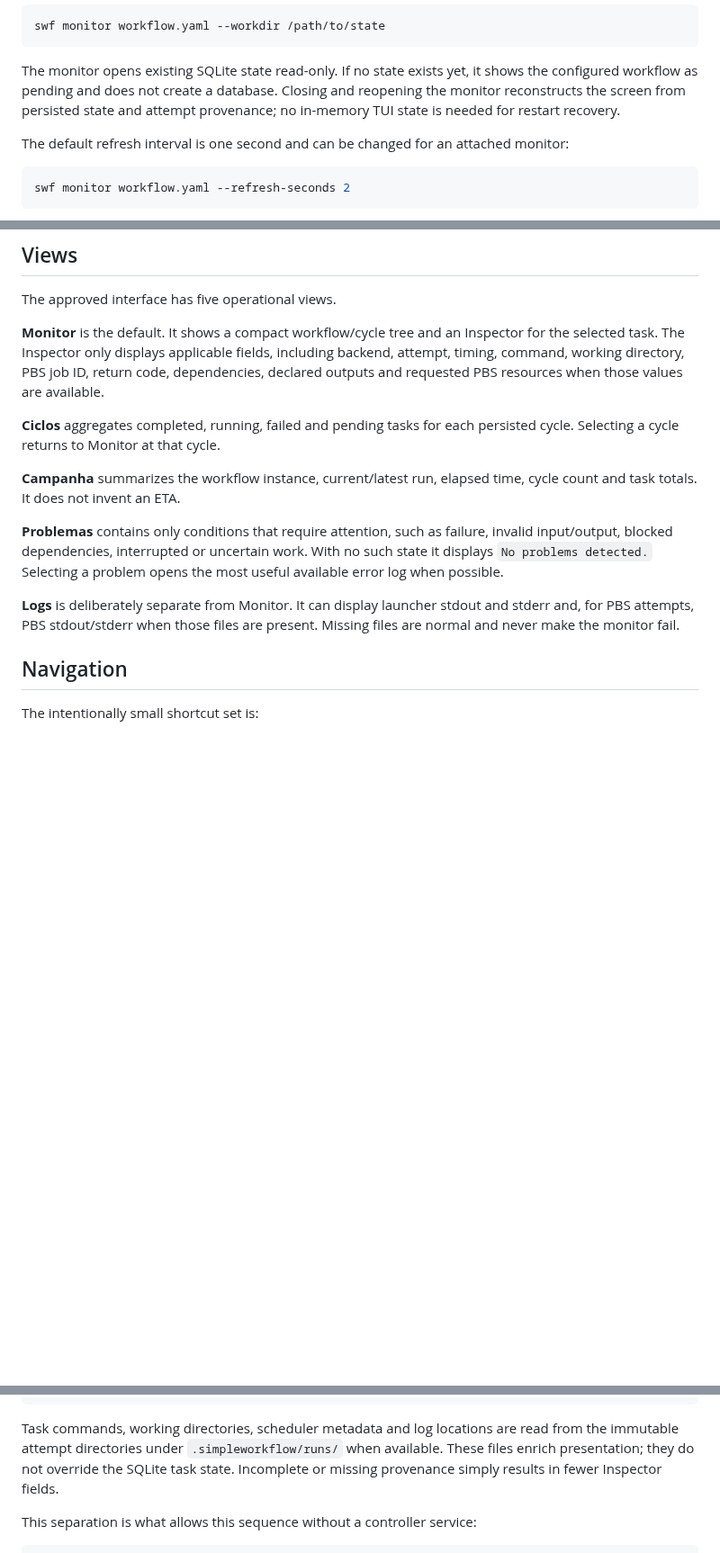
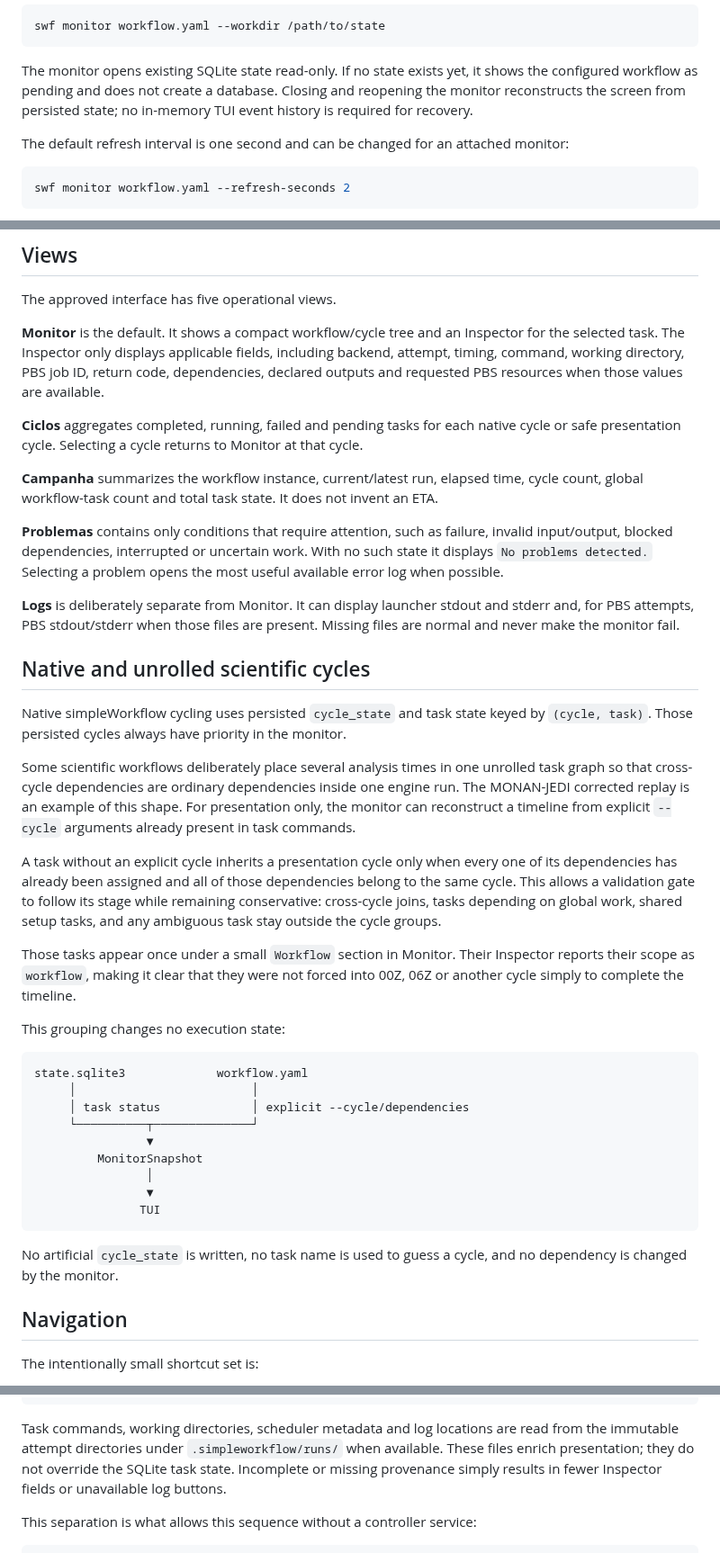
Before and after one commit to joaogerd/simpleWorkflow, a Markdown page: docs/interactive-monitor.md, 3 parts joined by grey strips. Shown at 90% size. Rendered like a GitHub page; blank space fills up the shorter version.

Commit message:
docs: finalize monitor state and unrolled cycle behavior

````diff
--- a/docs/interactive-monitor.md
+++ b/docs/interactive-monitor.md
@@ -89,8 +89,8 @@ swf monitor workflow.yaml --workdir /path/to/state
 
 The monitor opens existing SQLite state read-only. If no state exists yet, it
 shows the configured workflow as pending and does not create a database. Closing
-and reopening the monitor reconstructs the screen from persisted state and
-attempt provenance; no in-memory TUI state is needed for restart recovery.
+and reopening the monitor reconstructs the screen from persisted state; no
+in-memory TUI event history is required for recovery.
 
 The default refresh interval is one second and can be changed for an attached
 monitor:
@@ -114,10 +114,12 @@ return code, dependencies, declared outputs and requested PBS resources when
 those values are available.
 
 **Ciclos** aggregates completed, running, failed and pending tasks for each
-persisted cycle. Selecting a cycle returns to Monitor at that cycle.
+native cycle or safe presentation cycle. Selecting a cycle returns to Monitor at
+that cycle.
 
 **Campanha** summarizes the workflow instance, current/latest run, elapsed time,
-cycle count and task totals. It does not invent an ETA.
+cycle count, global workflow-task count and total task state. It does not invent
+an ETA.
 
 **Problemas** contains only conditions that require attention, such as failure,
 invalid input/output, blocked dependencies, interrupted or uncertain work. With
@@ -127,6 +129,44 @@ most useful available error log when possible.
 **Logs** is deliberately separate from Monitor. It can display launcher stdout
 and stderr and, for PBS attempts, PBS stdout/stderr when those files are present.
 Missing files are normal and never make the monitor fail.
+
+## Native and unrolled scientific cycles
+
+Native simpleWorkflow cycling uses persisted `cycle_state` and task state keyed
+by `(cycle, task)`. Those persisted cycles always have priority in the monitor.
+
+Some scientific workflows deliberately place several analysis times in one
+unrolled task graph so that cross-cycle dependencies are ordinary dependencies
+inside one engine run. The MONAN-JEDI corrected replay is an example of this
+shape. For presentation only, the monitor can reconstruct a timeline from
+explicit `--cycle` arguments already present in task commands.
+
+A task without an explicit cycle inherits a presentation cycle only when every
+one of its dependencies has already been assigned and all of those dependencies
+belong to the same cycle. This allows a validation gate to follow its stage while
+remaining conservative: cross-cycle joins, tasks depending on global work,
+shared setup tasks, and any ambiguous task stay outside the cycle groups.
+
+Those tasks appear once under a small `Workflow` section in Monitor. Their
+Inspector reports their scope as `workflow`, making it clear that they were not
+forced into 00Z, 06Z or another cycle simply to complete the timeline.
+
+This grouping changes no execution state:
+
+```text
+state.sqlite3             workflow.yaml
+     │                         │
+     │ task status             │ explicit --cycle/dependencies
+     └──────────┬──────────────┘
+                ▼
+         MonitorSnapshot
+                │
+                ▼
+               TUI
+```
+
+No artificial `cycle_state` is written, no task name is used to guess a cycle,
+and no dependency is changed by the monitor.
 
 ## Navigation
 
@@ -182,7 +222,8 @@ attempt_history
 Task commands, working directories, scheduler metadata and log locations are
 read from the immutable attempt directories under `.simpleworkflow/runs/` when
 available. These files enrich presentation; they do not override the SQLite task
-state. Incomplete or missing provenance simply results in fewer Inspector fields.
+state. Incomplete or missing provenance simply results in fewer Inspector fields
+or unavailable log buttons.
 
 This separation is what allows this sequence without a controller service:
 
````
